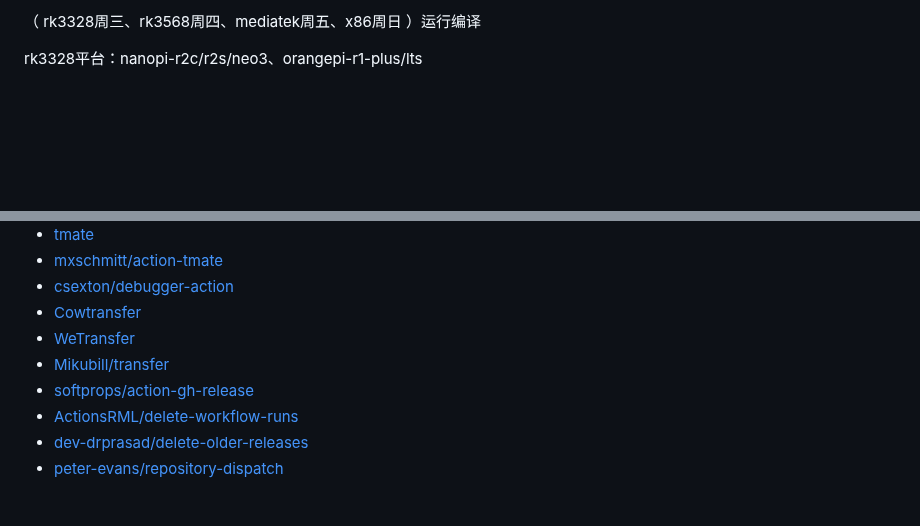
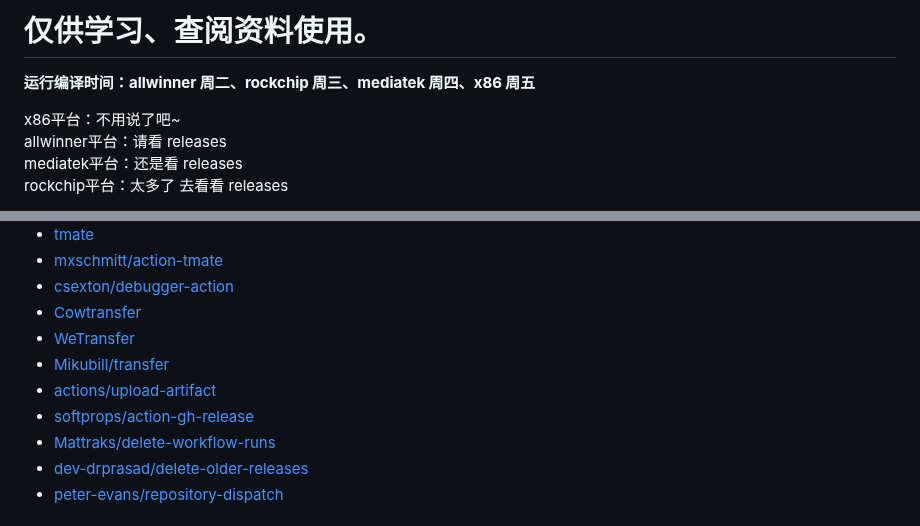
Before and after one commit to XiaoBinin/Actions-lede, a Markdown page: README.md, 2 parts joined by grey strips. Rendered like a GitHub page; blank space fills up the shorter version.

Commit message:
README.md文件更新，增加pw使用提示

```diff
--- a/README.md
+++ b/README.md
@@ -1,4 +1,8 @@
-（ rk3328周三、rk3568周四、mediatek周五、x86周日 ）运行编译
+# 仅供学习、查阅资料使用。
+**运行编译时间：allwinner 周二、rockchip 周三、mediatek 周四、x86 周五**<br>
 
-rk3328平台：nanopi-r2c/r2s/neo3、orangepi-r1-plus/lts
+x86平台：不用说了吧~<br>
+allwinner平台：请看 releases<br>
+mediatek平台：还是看 releases<br>
+rockchip平台：太多了 去看看 releases<br>
 
@@ -45,8 +49,9 @@ A template for building OpenWrt with GitHub Actions
 - [Cowtransfer](https://cowtransfer.com)
 - [WeTransfer](https://wetransfer.com/)
 - [Mikubill/transfer](https://github.com/Mikubill/transfer)
+- [actions/upload-artifact](https://github.com/actions/upload-artifact)
 - [softprops/action-gh-release](https://github.com/softprops/action-gh-release)
-- [ActionsRML/delete-workflow-runs](https://github.com/ActionsRML/delete-workflow-runs)
+- [Mattraks/delete-workflow-runs](https://github.com/Mattraks/delete-workflow-runs)
 - [dev-drprasad/delete-older-releases](https://github.com/dev-drprasad/delete-older-releases)
 - [peter-evans/repository-dispatch](https://github.com/peter-evans/repository-dispatch)
 
```
Also changed, not shown: other parts of README.md (+6 -6 lines), doc/github3.png, doc/pwdns.png (added), doc/pwlist.png (added).
